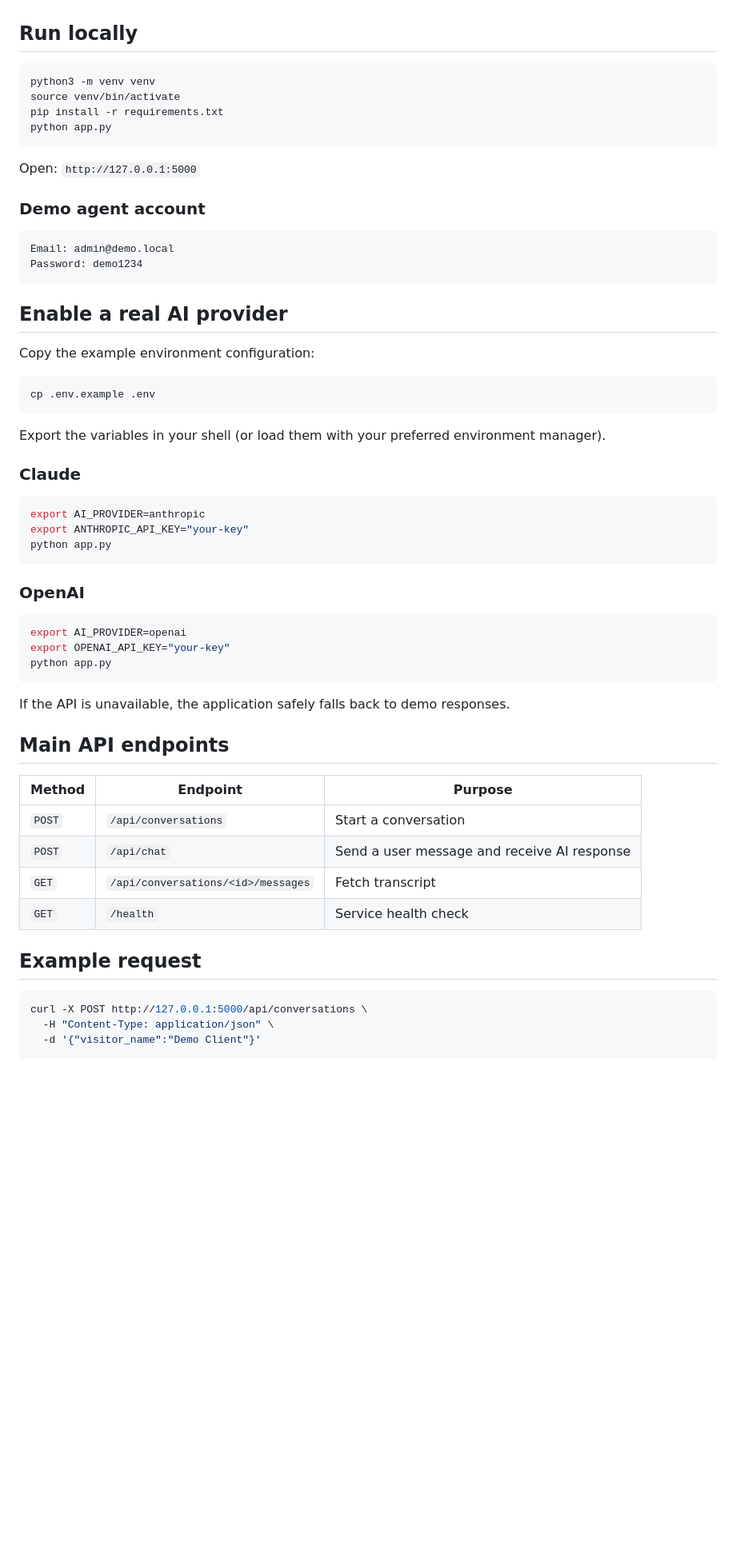
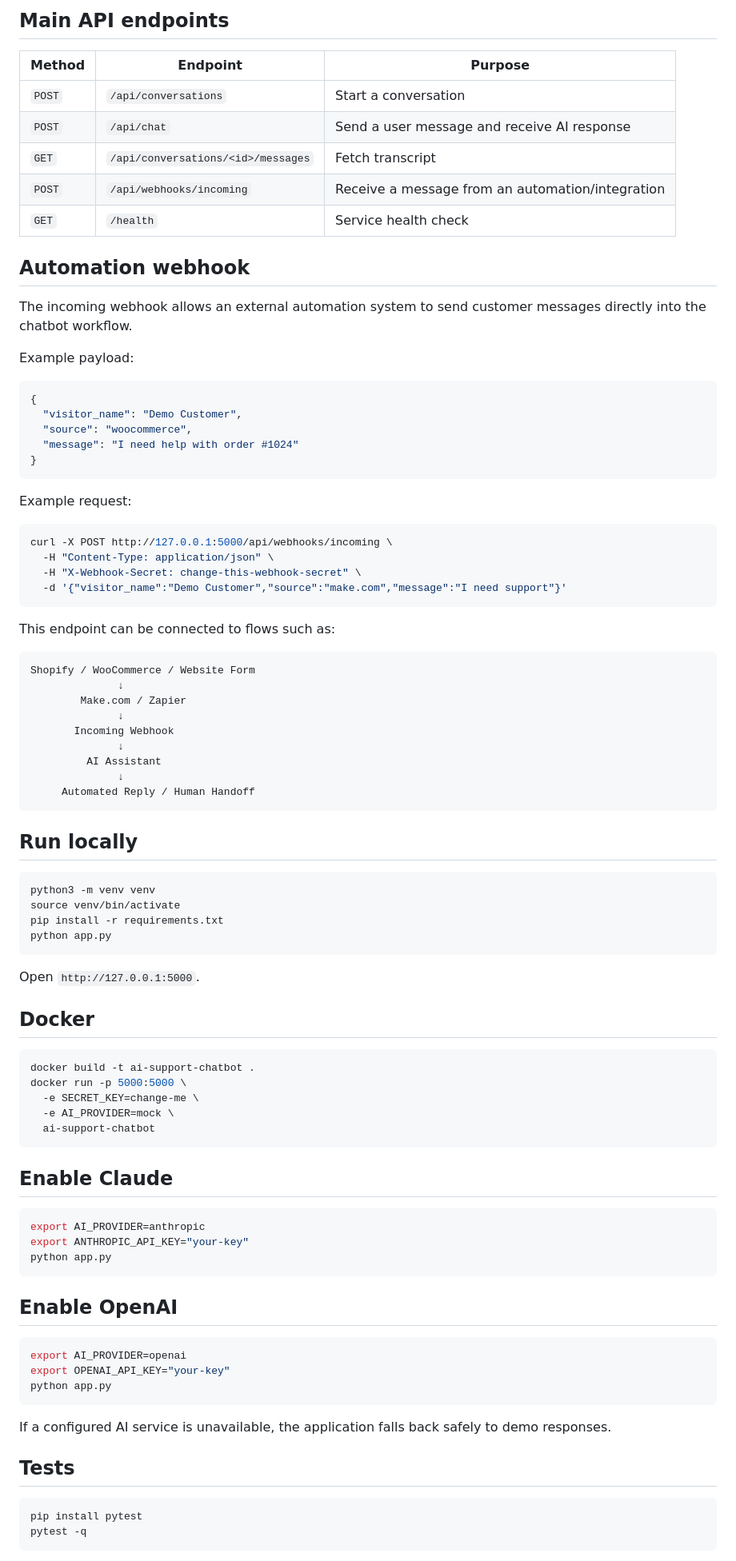
Before and after one commit to bydartanyans-max/ai-support-chatbot, a Markdown page: README.md, the part around one of its changes. Shown at 80% size. GitHub-like rendering; blank space fills up the shorter version.

Commit message:
Upgrade chatbot README for AI automation portfolio

````diff
--- a/README.md
+++ b/README.md
@@ -36,3 +65,49 @@ This demo shows more than a chatbot UI: it demonstrates backend logic, REST endp
+## Main API endpoints
+
+| Method | Endpoint | Purpose |
+|---|---|---|
+| `POST` | `/api/conversations` | Start a conversation |
+| `POST` | `/api/chat` | Send a user message and receive AI response |
+| `GET` | `/api/conversations/<id>/messages` | Fetch transcript |
+| `POST` | `/api/webhooks/incoming` | Receive a message from an automation/integration |
+| `GET` | `/health` | Service health check |
+
+## Automation webhook
+
+The incoming webhook allows an external automation system to send customer messages directly into the chatbot workflow.
+
+Example payload:
+
+```json
+{
+  "visitor_name": "Demo Customer",
+  "source": "woocommerce",
+  "message": "I need help with order #1024"
+}
+```
+
+Example request:
+
+```bash
+curl -X POST http://127.0.0.1:5000/api/webhooks/incoming \
+  -H "Content-Type: application/json" \
+  -H "X-Webhook-Secret: change-this-webhook-secret" \
+  -d '{"visitor_name":"Demo Customer","source":"make.com","message":"I need support"}'
+```
+
+This endpoint can be connected to flows such as:
+
+```text
+Shopify / WooCommerce / Website Form
+              ↓
+        Make.com / Zapier
+              ↓
+       Incoming Webhook
+              ↓
+         AI Assistant
+              ↓
+     Automated Reply / Human Handoff
+```
 
 ## Run locally
 
@@ -43,26 +118,19 @@ pip install -r requirements.txt
 python app.py
 ```
 
-Open: `http://127.0.0.1:5000`
+Open `http://127.0.0.1:5000`.
 
-### Demo agent account
+## Docker
 
-```text
-Email: admin@demo.local
-Password: demo1234
+```bash
+docker build -t ai-support-chatbot .
+docker run -p 5000:5000 \
+  -e SECRET_KEY=change-me \
+  -e AI_PROVIDER=mock \
+  ai-support-chatbot
 ```
 
-## Enable a real AI provider
-
-Copy the example environment configuration:
-
-```bash
-cp .env.example .env
-```
-
-Export the variables in your shell (or load them with your preferred environment manager).
-
-### Claude
+## Enable Claude
 
 ```bash
 export AI_PROVIDER=anthropic
@@ -70,7 +138,7 @@ export ANTHROPIC_API_KEY="your-key"
 python app.py
 ```
 
-### OpenAI
+## Enable OpenAI
 
 ```bash
 export AI_PROVIDER=openai
@@ -78,22 +146,12 @@ export OPENAI_API_KEY="your-key"
 python app.py
 ```
 
-If the API is unavailable, the application safely falls back to demo responses.
+If a configured AI service is unavailable, the application falls back safely to demo responses.
 
-## Main API endpoints
-
-| Method | Endpoint | Purpose |
-|---|---|---|
-| `POST` | `/api/conversations` | Start a conversation |
-| `POST` | `/api/chat` | Send a user message and receive AI response |
-| `GET` | `/api/conversations/<id>/messages` | Fetch transcript |
-| `GET` | `/health` | Service health check |
-
-## Example request
+## Tests
 
 ```bash
-curl -X POST http://127.0.0.1:5000/api/conversations \
-  -H "Content-Type: application/json" \
-  -d '{"visitor_name":"Demo Client"}'
+pip install pytest
+pytest -q
 ```
 
````
Also changed, not shown: other parts of README.md (+47 -32 lines).
